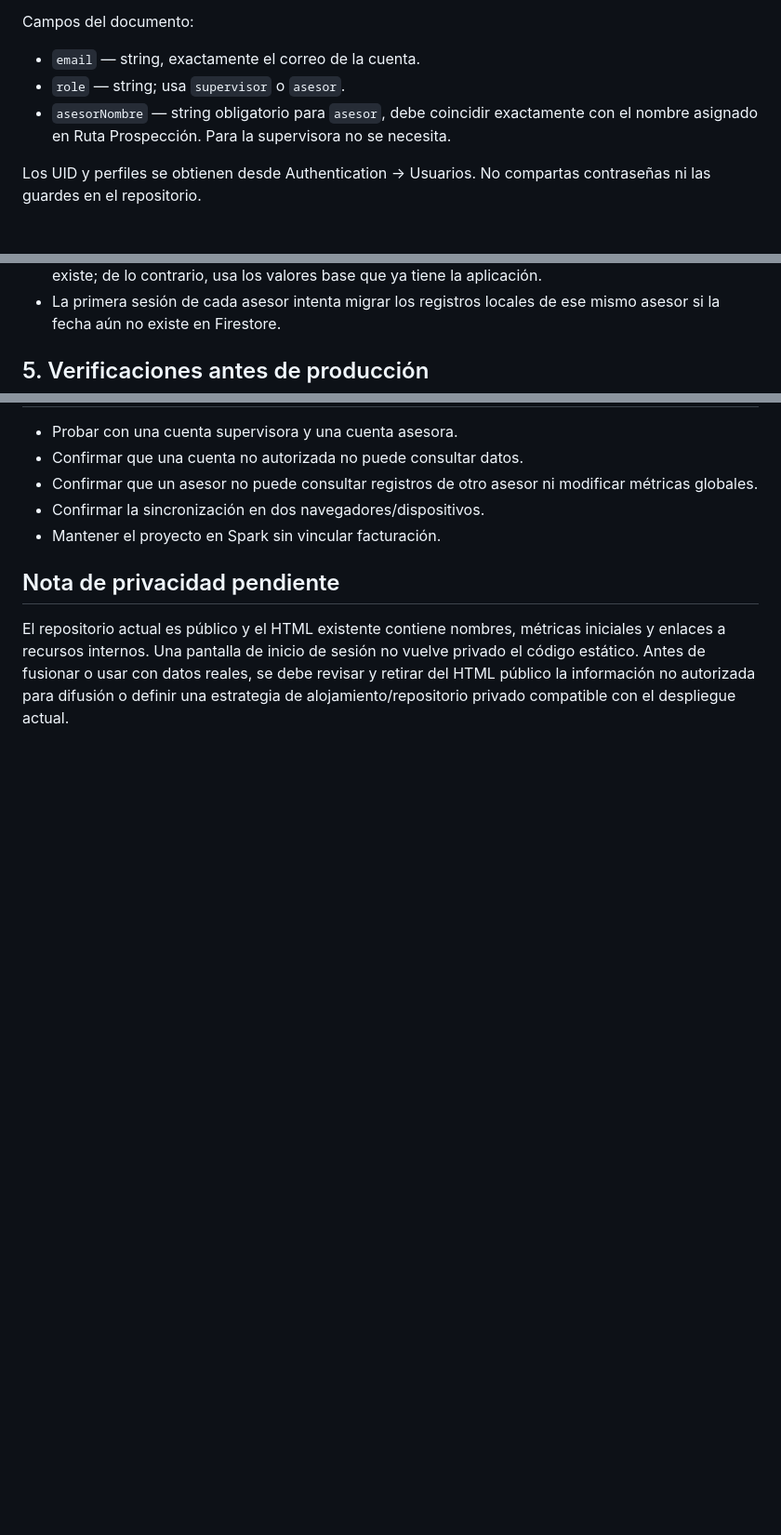
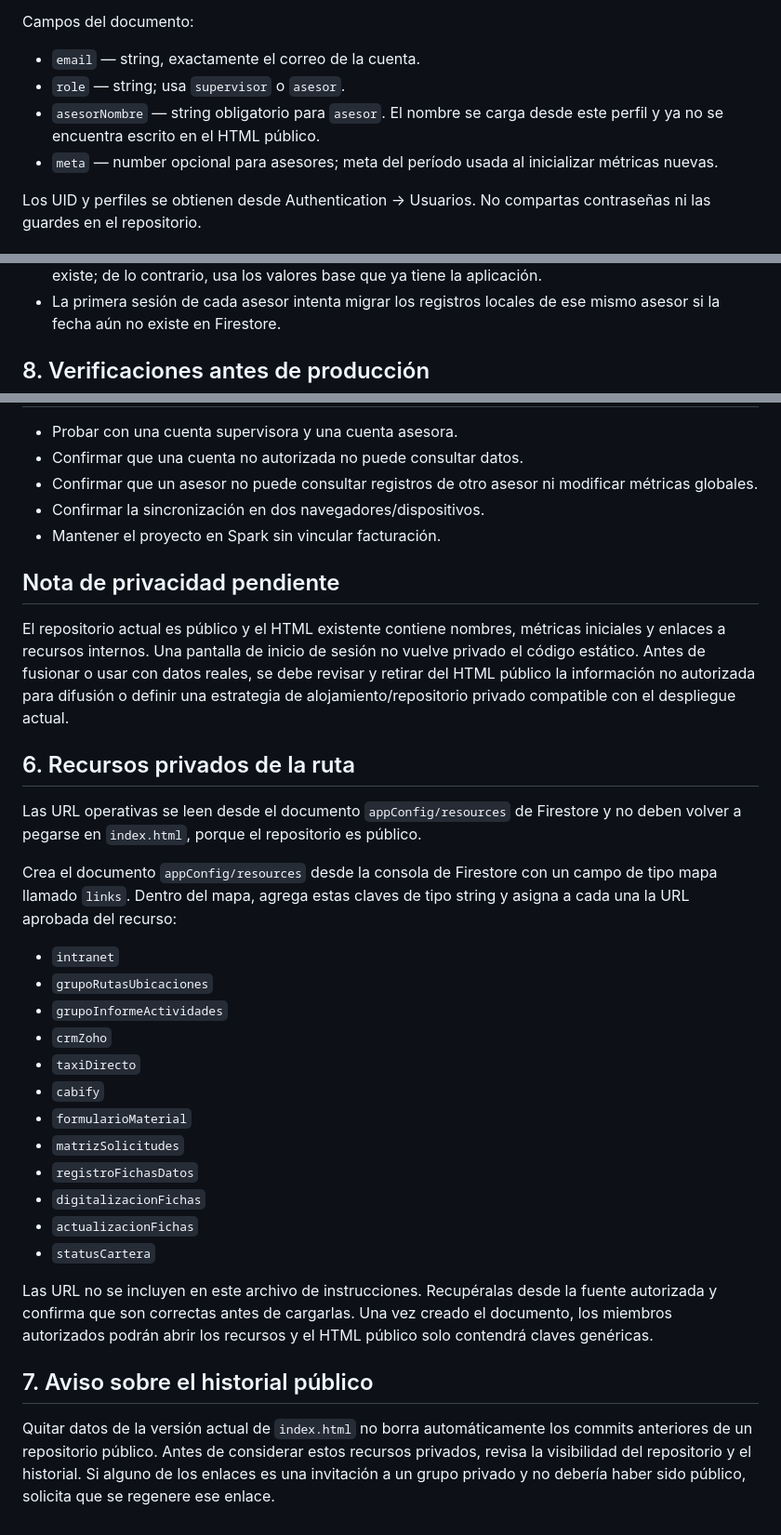
Before and after one commit to SOMERITO/Ruta-Prospecci-n, a Markdown page: FIREBASE_SETUP.md, 3 parts joined by grey strips. Shown at 93% size. Rendered like a GitHub page; blank space fills up the shorter version.

Commit message:
Document protected links and profile-driven adviser setup

```diff
--- a/FIREBASE_SETUP.md
+++ b/FIREBASE_SETUP.md
@@ -32,7 +32,8 @@ Para cada usuario:
 Campos del documento:
 - `email` — string, exactamente el correo de la cuenta.
 - `role` — string; usa `supervisor` o `asesor`.
-- `asesorNombre` — string obligatorio para `asesor`, debe coincidir exactamente con el nombre asignado en Ruta Prospección. Para la supervisora no se necesita.
+- `asesorNombre` — string obligatorio para `asesor`. El nombre se carga desde este perfil y ya no se encuentra escrito en el HTML público.
+- `meta` — number opcional para asesores; meta del período usada al inicializar métricas nuevas.
 
 Los UID y perfiles se obtienen desde Authentication → Usuarios. No compartas contraseñas ni las guardes en el repositorio.
 
@@ -43,7 +44,7 @@ Los UID y perfiles se obtienen desde Authentication → Usuarios. No compartas c
 - La primera sesión de supervisora inicializa las métricas desde el respaldo local del navegador si existe; de lo contrario, usa los valores base que ya tiene la aplicación.
 - La primera sesión de cada asesor intenta migrar los registros locales de ese mismo asesor si la fecha aún no existe en Firestore.
 
-## 5. Verificaciones antes de producción
+## 8. Verificaciones antes de producción
 
 - Probar con una cuenta supervisora y una cuenta asesora.
 - Confirmar que una cuenta no autorizada no puede consultar datos.
@@ -54,3 +55,29 @@ Los UID y perfiles se obtienen desde Authentication → Usuarios. No compartas c
 ## Nota de privacidad pendiente
 
 El repositorio actual es público y el HTML existente contiene nombres, métricas iniciales y enlaces a recursos internos. Una pantalla de inicio de sesión no vuelve privado el código estático. Antes de fusionar o usar con datos reales, se debe revisar y retirar del HTML público la información no autorizada para difusión o definir una estrategia de alojamiento/repositorio privado compatible con el despliegue actual.
+
+
+## 6. Recursos privados de la ruta
+
+Las URL operativas se leen desde el documento `appConfig/resources` de Firestore y no deben volver a pegarse en `index.html`, porque el repositorio es público.
+
+Crea el documento `appConfig/resources` desde la consola de Firestore con un campo de tipo mapa llamado `links`. Dentro del mapa, agrega estas claves de tipo string y asigna a cada una la URL aprobada del recurso:
+
+- `intranet`
+- `grupoRutasUbicaciones`
+- `grupoInformeActividades`
+- `crmZoho`
+- `taxiDirecto`
+- `cabify`
+- `formularioMaterial`
+- `matrizSolicitudes`
+- `registroFichasDatos`
+- `digitalizacionFichas`
+- `actualizacionFichas`
+- `statusCartera`
+
+Las URL no se incluyen en este archivo de instrucciones. Recupéralas desde la fuente autorizada y confirma que son correctas antes de cargarlas. Una vez creado el documento, los miembros autorizados podrán abrir los recursos y el HTML público solo contendrá claves genéricas.
+
+## 7. Aviso sobre el historial público
+
+Quitar datos de la versión actual de `index.html` no borra automáticamente los commits anteriores de un repositorio público. Antes de considerar estos recursos privados, revisa la visibilidad del repositorio y el historial. Si alguno de los enlaces es una invitación a un grupo privado y no debería haber sido público, solicita que se regenere ese enlace.
```
